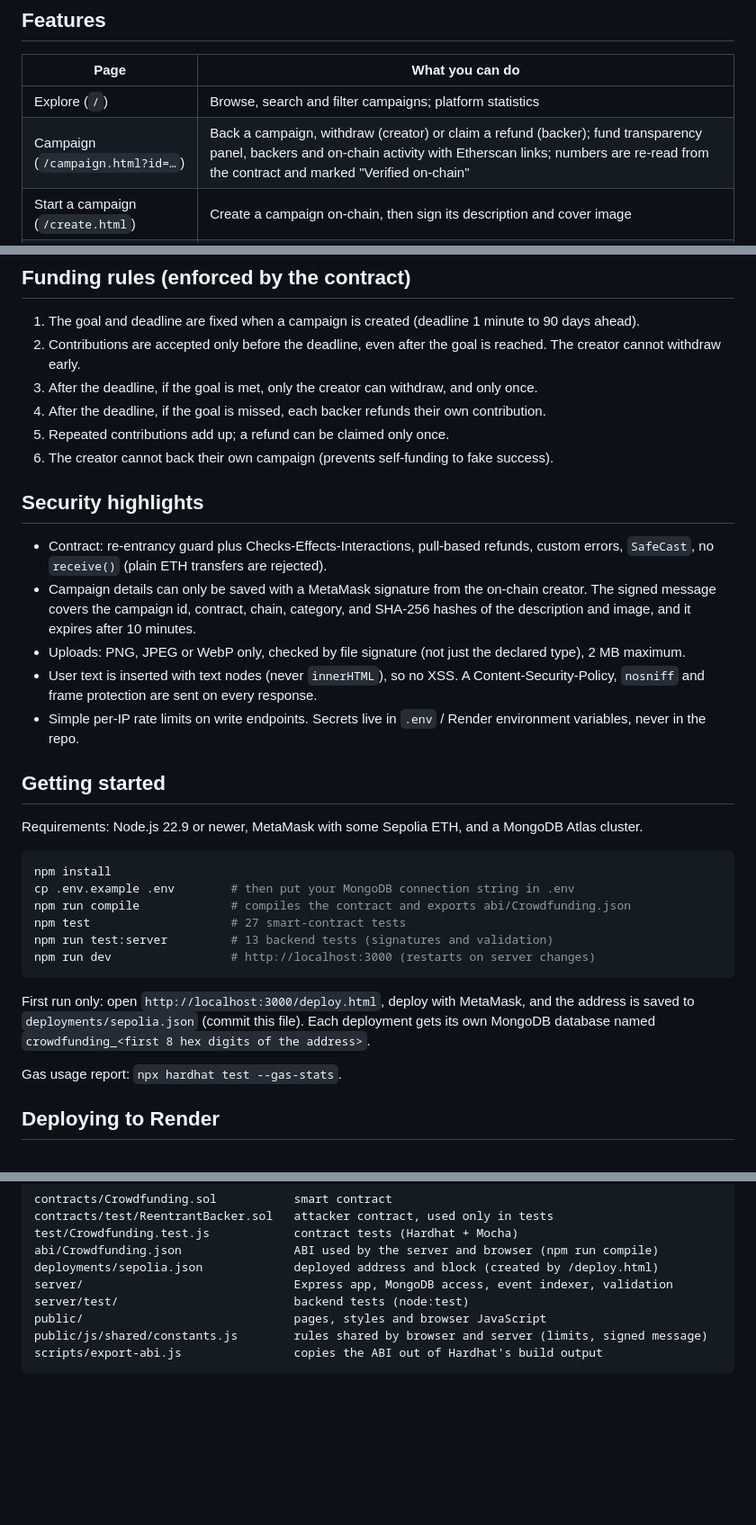
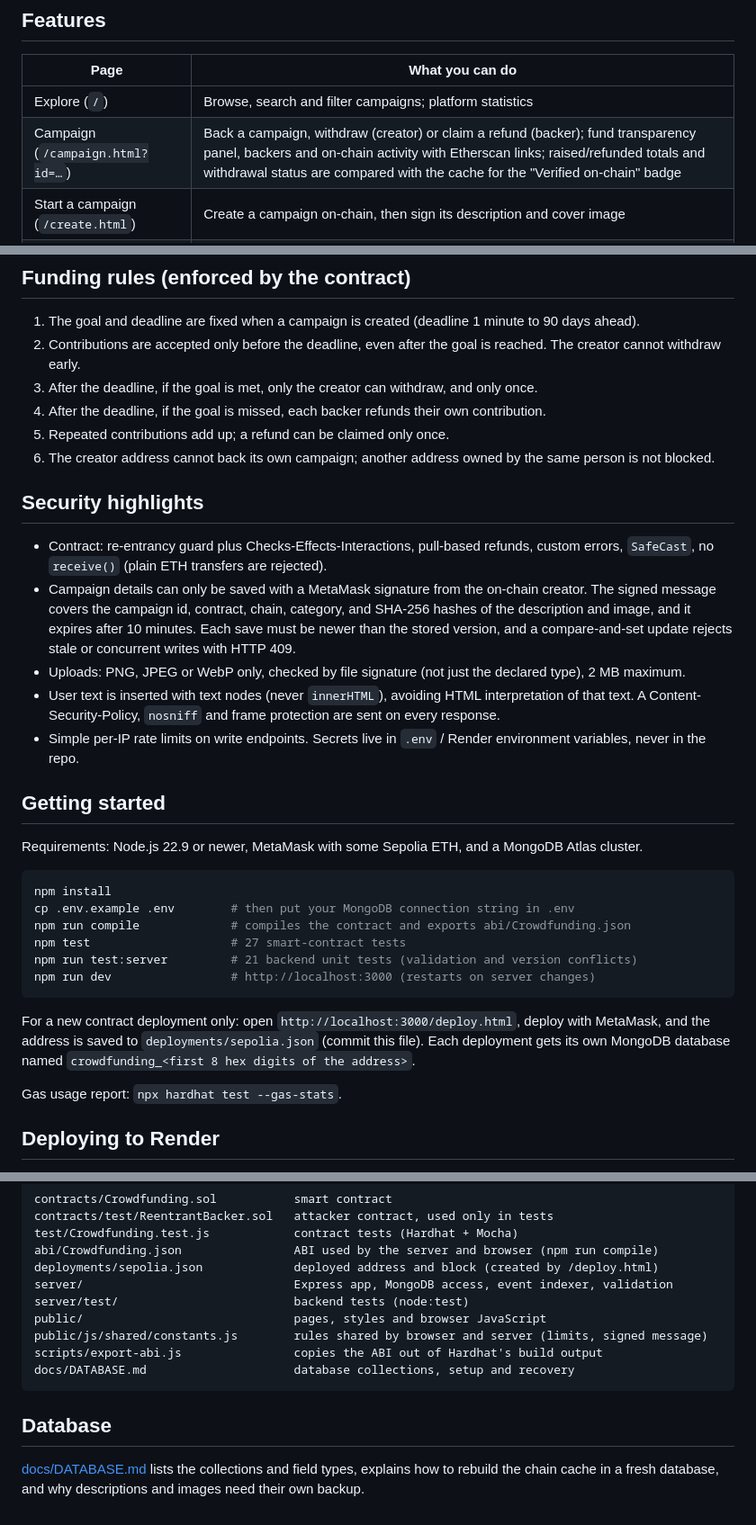
Before and after one commit to MontagneMount/SC6113_Individual_Assignment_crowdfunding-dapp, a Markdown page: README.md, 3 parts joined by grey strips. Shown at 90% size. Rendered like a GitHub page; blank space fills up the shorter version.

````diff
--- a/README.md
+++ b/README.md
@@ -15,7 +15,7 @@ Creators raise Sepolia ETH before a deadline. If the goal is met, the creator wi
 | Page | What you can do |
 |---|---|
 | Explore (`/`) | Browse, search and filter campaigns; platform statistics |
-| Campaign (`/campaign.html?id=…`) | Back a campaign, withdraw (creator) or claim a refund (backer); fund transparency panel, backers and on-chain activity with Etherscan links; numbers are re-read from the contract and marked "Verified on-chain" |
+| Campaign (`/campaign.html?id=…`) | Back a campaign, withdraw (creator) or claim a refund (backer); fund transparency panel, backers and on-chain activity with Etherscan links; raised/refunded totals and withdrawal status are compared with the cache for the "Verified on-chain" badge |
 | Start a campaign (`/create.html`) | Create a campaign on-chain, then sign its description and cover image |
 | My activity (`/me.html`) | Personal statistics, campaigns backed and created, refunds or withdrawals waiting for you |
 | Deploy (`/deploy.html`, local only) | Deploy the contract to Sepolia with MetaMask |
@@ -55,14 +55,14 @@ Browser (HTML/CSS/JS + ethers.js)
 3. After the deadline, if the goal is met, only the creator can withdraw, and only once.
 4. After the deadline, if the goal is missed, each backer refunds their own contribution.
 5. Repeated contributions add up; a refund can be claimed only once.
-6. The creator cannot back their own campaign (prevents self-funding to fake success).
+6. The creator address cannot back its own campaign; another address owned by the same person is not blocked.
 
 ## Security highlights
 
 - Contract: re-entrancy guard plus Checks-Effects-Interactions, pull-based refunds, custom errors, `SafeCast`, no `receive()` (plain ETH transfers are rejected).
-- Campaign details can only be saved with a MetaMask signature from the on-chain creator. The signed message covers the campaign id, contract, chain, category, and SHA-256 hashes of the description and image, and it expires after 10 minutes.
+- Campaign details can only be saved with a MetaMask signature from the on-chain creator. The signed message covers the campaign id, contract, chain, category, and SHA-256 hashes of the description and image, and it expires after 10 minutes. Each save must be newer than the stored version, and a compare-and-set update rejects stale or concurrent writes with HTTP 409.
 - Uploads: PNG, JPEG or WebP only, checked by file signature (not just the declared type), 2 MB maximum.
-- User text is inserted with text nodes (never `innerHTML`), so no XSS. A Content-Security-Policy, `nosniff` and frame protection are sent on every response.
+- User text is inserted with text nodes (never `innerHTML`), avoiding HTML interpretation of that text. A Content-Security-Policy, `nosniff` and frame protection are sent on every response.
 - Simple per-IP rate limits on write endpoints. Secrets live in `.env` / Render environment variables, never in the repo.
 
 ## Getting started
@@ -74,11 +74,11 @@ npm install
 cp .env.example .env        # then put your MongoDB connection string in .env
 npm run compile             # compiles the contract and exports abi/Crowdfunding.json
 npm test                    # 27 smart-contract tests
-npm run test:server         # 13 backend tests (signatures and validation)
+npm run test:server         # 21 backend unit tests (validation and version conflicts)
 npm run dev                 # http://localhost:3000 (restarts on server changes)
 ```
 
-First run only: open `http://localhost:3000/deploy.html`, deploy with MetaMask, and the address is saved to `deployments/sepolia.json` (commit this file). Each deployment gets its own MongoDB database named `crowdfunding_<first 8 hex digits of the address>`.
+For a new contract deployment only: open `http://localhost:3000/deploy.html`, deploy with MetaMask, and the address is saved to `deployments/sepolia.json` (commit this file). Each deployment gets its own MongoDB database named `crowdfunding_<first 8 hex digits of the address>`.
 
 Gas usage report: `npx hardhat test --gas-stats`.
 
@@ -121,4 +121,9 @@ server/test/                         backend tests (node:test)
 public/                              pages, styles and browser JavaScript
 public/js/shared/constants.js        rules shared by browser and server (limits, signed message)
 scripts/export-abi.js                copies the ABI out of Hardhat's build output
+docs/DATABASE.md                     database collections, setup and recovery
 ```
+
+## Database
+
+[docs/DATABASE.md](docs/DATABASE.md) lists the collections and field types, explains how to rebuild the chain cache in a fresh database, and why descriptions and images need their own backup.
````
Also changed, not shown: docs/DATABASE.md (added, +36 -0 lines).
